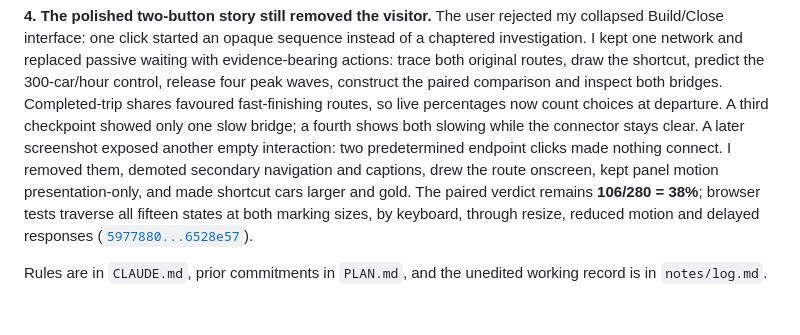
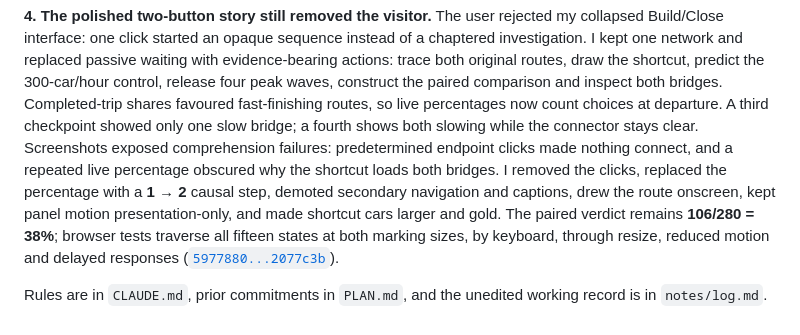
Before and after one commit to comp4020-agentic-coding-studio/comp4020-ass1-SharmaKunal14, a Markdown page: PROCESS.md, the part around the change. Drawn GitHub-style.

Commit message:
docs: record the causal-story correction

```diff
--- a/PROCESS.md
+++ b/PROCESS.md
@@ -50,14 +50,16 @@ evidence-bearing actions: trace both original routes, draw the shortcut, predict
 300-car/hour control, release four peak waves, construct the paired comparison and
 inspect both bridges. Completed-trip shares favoured fast-finishing routes, so live
 percentages now count choices at departure. A third checkpoint showed only one slow
-bridge; a fourth shows both slowing while the connector stays clear. A later
-screenshot exposed another empty interaction: two predetermined endpoint clicks made
-nothing connect. I removed them, demoted secondary navigation and captions, drew the
-route onscreen, kept panel motion presentation-only, and made shortcut cars larger
-and gold. The paired verdict remains **106/280 = 38%**; browser tests traverse all
+bridge; a fourth shows both slowing while the connector stays clear. Screenshots
+exposed comprehension failures: predetermined endpoint clicks made
+nothing connect, and a repeated live percentage obscured why the shortcut loads both
+bridges. I removed the clicks, replaced the percentage with a **1 → 2** causal step,
+demoted secondary navigation and captions, drew the route onscreen, kept panel motion
+presentation-only, and made shortcut cars larger and gold. The paired verdict remains
+**106/280 = 38%**; browser tests traverse all
 fifteen states at both marking sizes, by keyboard, through resize, reduced motion and
 delayed responses
-([`5977880...6528e57`](https://github.com/comp4020-agentic-coding-studio/comp4020-ass1-SharmaKunal14/compare/5977880...6528e57)).
+([`5977880...2077c3b`](https://github.com/comp4020-agentic-coding-studio/comp4020-ass1-SharmaKunal14/compare/5977880...2077c3b)).
 
 Rules are in `CLAUDE.md`, prior commitments in `PLAN.md`, and the unedited working
 record is in `notes/log.md`.
```
